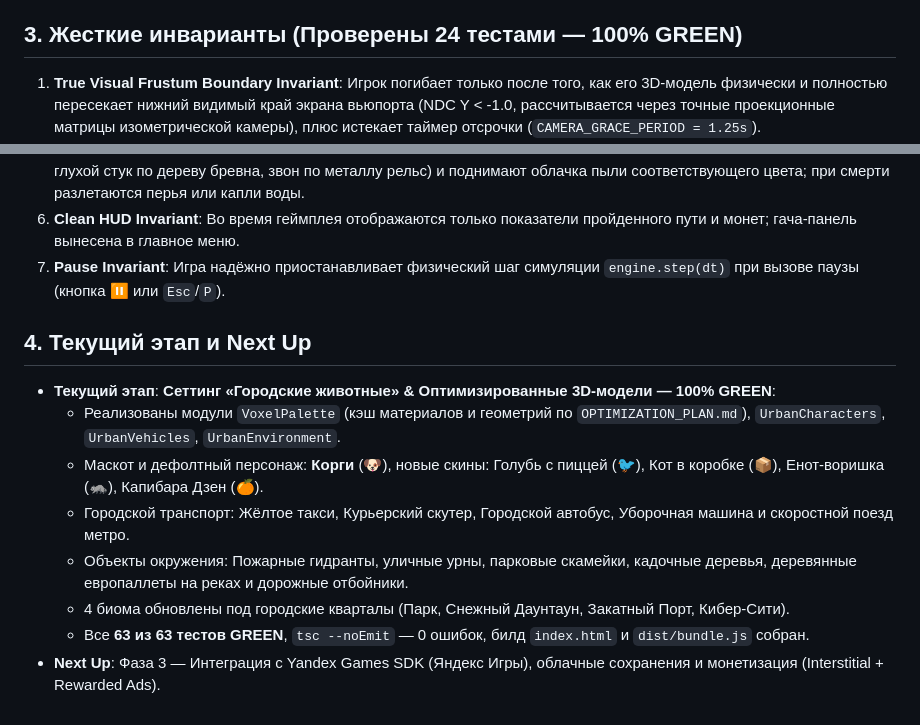
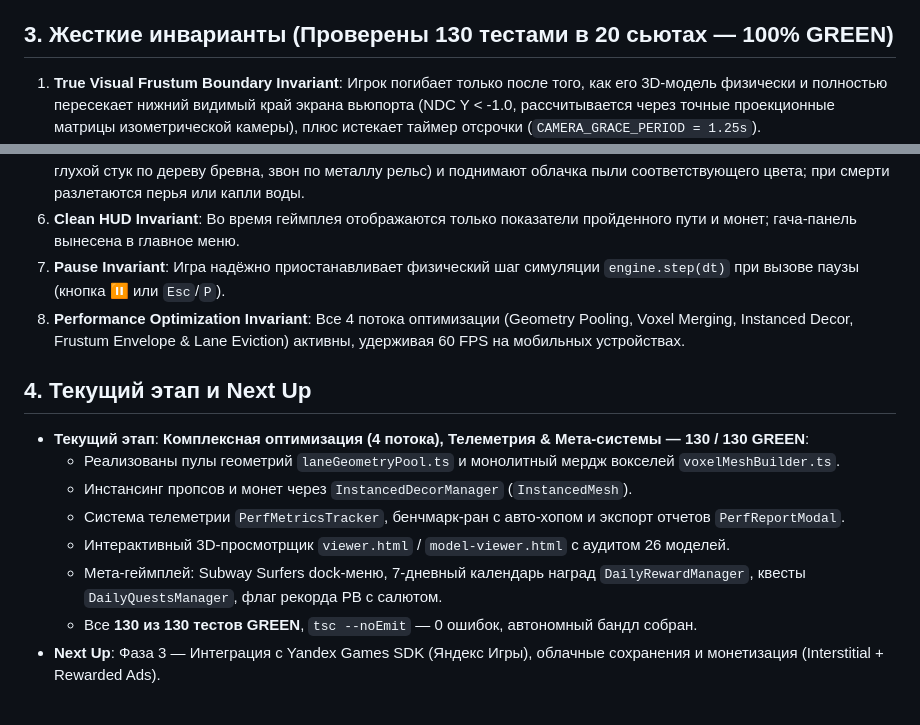
Before and after one commit to Gr1nis/crossy-road-pro, a Markdown page: PROJECT_STATE.md, 2 parts joined by grey strips. GitHub-like rendering.

```diff
--- a/PROJECT_STATE.md
+++ b/PROJECT_STATE.md
@@ -19,7 +19,7 @@
 - `src/view/meshFactory.ts`, `src/view/sceneManager.ts`, `src/view/audioSynth.ts`: 3D воксельная сцена Three.js, водопады на реках (`±10.2`), разметка на дорогах (обочины и осевой пунктир), насечки слотов на брёвнах, частицы смерти (перья птицы / брызги воды), облачка пыли при прыжках, аудио-профили для травы/асфальта/брёвен/рельсов.
 - `src/main.ts` & `index.html`: Минималистичный внутриигровой HUD (только «Пройденный путь», «Монеты» и кнопка паузы), меню паузы, настройки звука, предупреждающая красная виньетка при пересечении границы.
 
-## 3. Жесткие инварианты (Проверены 24 тестами — 100% GREEN)
+## 3. Жесткие инварианты (Проверены 130 тестами в 20 сьютах — 100% GREEN)
 1. **True Visual Frustum Boundary Invariant**: Игрок погибает только после того, как его 3D-модель физически и полностью пересекает нижний видимый край экрана вьюпорта (NDC Y < -1.0, рассчитывается через точные проекционные матрицы изометрической камеры), плюс истекает таймер отсрочки (`CAMERA_GRACE_PERIOD = 1.25s`).
 2. **Backward Movement Safety**: В начале игры и во время забега игрок может свободно отступать назад на 15+ полос, пока он остаётся в поле зрения камеры, без ложных смертей за 2–3 полосы до края экрана.
 3. **Danger Vignette Feedback**: При пересечении границы активируется мягкая пульсирующая виньетка внизу экрана, наглядно сигнализирующая об опасности.
@@ -27,13 +27,14 @@
 5. **VFX & Audio Feedback**: Разные поверхности издают уникальные звуки (мягкий отскок на траве, щелчок по асфальту, глухой стук по дереву бревна, звон по металлу рельс) и поднимают облачка пыли соответствующего цвета; при смерти разлетаются перья или капли воды.
 6. **Clean HUD Invariant**: Во время геймплея отображаются только показатели пройденного пути и монет; гача-панель вынесена в главное меню.
 7. **Pause Invariant**: Игра надёжно приостанавливает физический шаг симуляции `engine.step(dt)` при вызове паузы (кнопка ⏸ или `Esc`/`P`).
+8. **Performance Optimization Invariant**: Все 4 потока оптимизации (Geometry Pooling, Voxel Merging, Instanced Decor, Frustum Envelope & Lane Eviction) активны, удерживая 60 FPS на мобильных устройствах.
 
 ## 4. Текущий этап и Next Up
-- **Текущий этап**: **Сеттинг «Городские животные» & Оптимизированные 3D-модели — 100% GREEN**:
-  - Реализованы модули `VoxelPalette` (кэш материалов и геометрий по `OPTIMIZATION_PLAN.md`), `UrbanCharacters`, `UrbanVehicles`, `UrbanEnvironment`.
-  - Маскот и дефолтный персонаж: **Корги** (🐶), новые скины: Голубь с пиццей (🐦), Кот в коробке (📦), Енот-воришка (🦝), Капибара Дзен (🍊).
-  - Городской транспорт: Жёлтое такси, Курьерский скутер, Городской автобус, Уборочная машина и скоростной поезд метро.
-  - Объекты окружения: Пожарные гидранты, уличные урны, парковые скамейки, кадочные деревья, деревянные европаллеты на реках и дорожные отбойники.
-  - 4 биома обновлены под городские кварталы (Парк, Снежный Даунтаун, Закатный Порт, Кибер-Сити).
-  - Все **63 из 63 тестов GREEN**, `tsc --noEmit` — 0 ошибок, билд `index.html` и `dist/bundle.js` собран.
+- **Текущий этап**: **Комплексная оптимизация (4 потока), Телеметрия & Мета-системы — 130 / 130 GREEN**:
+  - Реализованы пулы геометрий `laneGeometryPool.ts` и монолитный мердж вокселей `voxelMeshBuilder.ts`.
+  - Инстансинг пропсов и монет через `InstancedDecorManager` (`InstancedMesh`).
+  - Система телеметрии `PerfMetricsTracker`, бенчмарк-ран с авто-хопом и экспорт отчетов `PerfReportModal`.
+  - Интерактивный 3D-просмотрщик `viewer.html` / `model-viewer.html` с аудитом 26 моделей.
+  - Мета-геймплей: Subway Surfers dock-меню, 7-дневный календарь наград `DailyRewardManager`, квесты `DailyQuestsManager`, флаг рекорда PB с салютом.
+  - Все **130 из 130 тестов GREEN**, `tsc --noEmit` — 0 ошибок, автономный бандл собран.
 - **Next Up**: Фаза 3 — Интеграция с Yandex Games SDK (Яндекс Игры), облачные сохранения и монетизация (Interstitial + Rewarded Ads).
```
Also changed, not shown: HANDOFF.md (+108 -34 lines).
